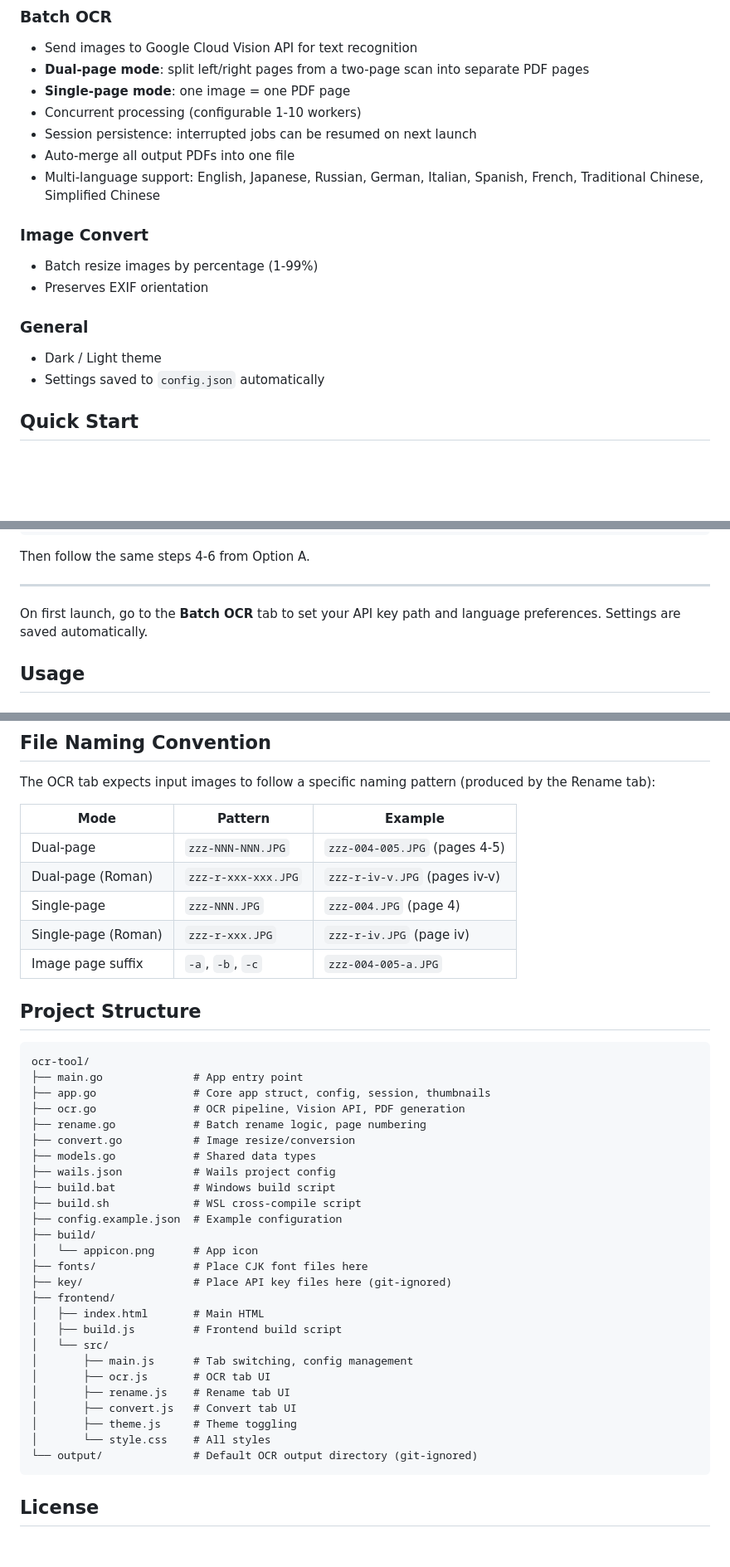
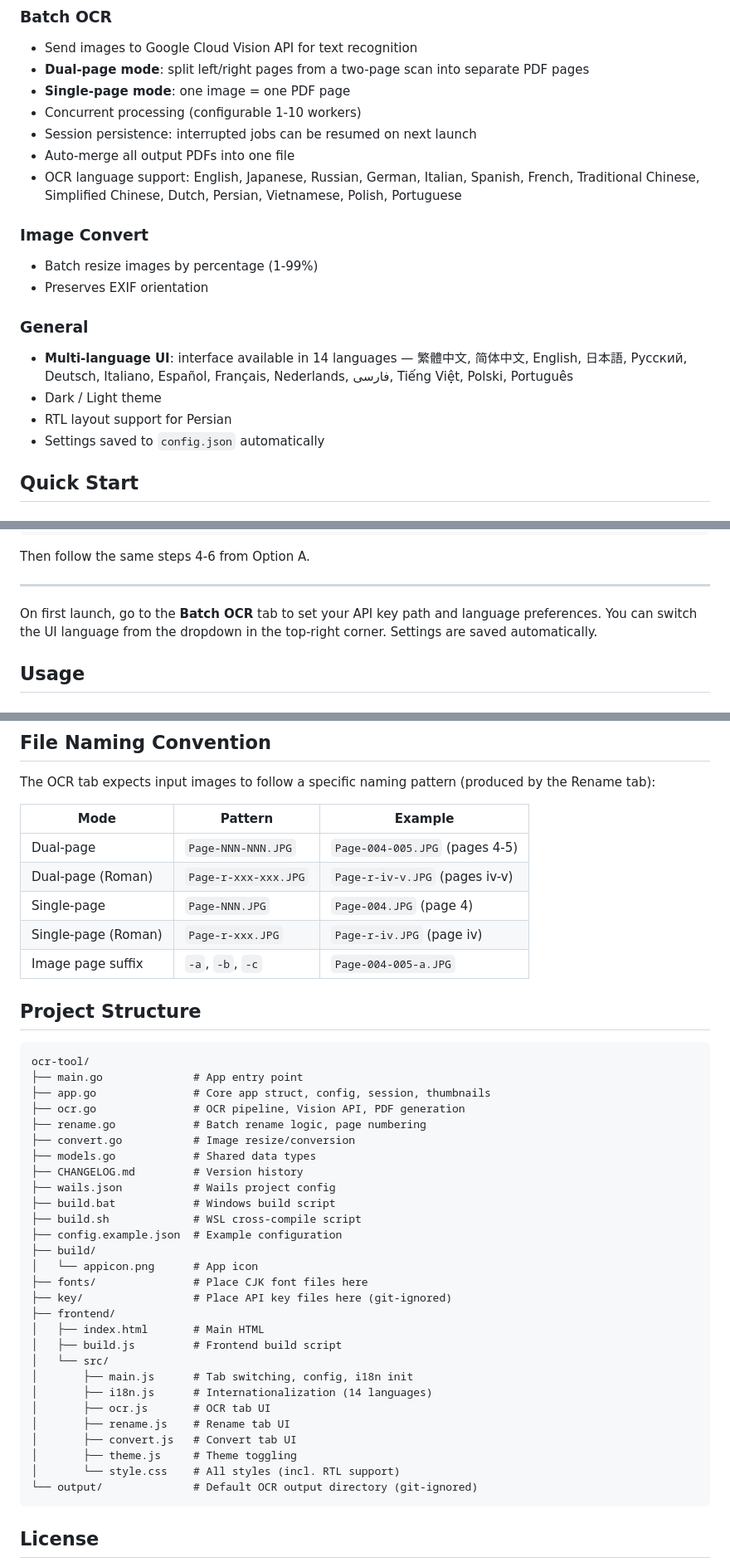
Before and after one commit to alexwudev/go-book2ocr, a Markdown page: README.md, 3 parts joined by grey strips. Shown at 83% size. GitHub-like rendering; blank space fills up the shorter version.

````diff
--- a/README.md
+++ b/README.md
@@ -31,14 +31,16 @@ A Windows desktop application for batch OCR processing, built with [Wails](https
 - Concurrent processing (configurable 1-10 workers)
 - Session persistence: interrupted jobs can be resumed on next launch
 - Auto-merge all output PDFs into one file
-- Multi-language support: English, Japanese, Russian, German, Italian, Spanish, French, Traditional Chinese, Simplified Chinese
+- OCR language support: English, Japanese, Russian, German, Italian, Spanish, French, Traditional Chinese, Simplified Chinese, Dutch, Persian, Vietnamese, Polish, Portuguese
 
 ### Image Convert
 - Batch resize images by percentage (1-99%)
 - Preserves EXIF orientation
 
 ### General
+- **Multi-language UI**: interface available in 14 languages — 繁體中文, 简体中文, English, 日本語, Русский, Deutsch, Italiano, Español, Français, Nederlands, فارسی, Tiếng Việt, Polski, Português
 - Dark / Light theme
+- RTL layout support for Persian
 - Settings saved to `config.json` automatically
 
 ## Quick Start
@@ -68,7 +70,7 @@ Then follow the same steps 4-6 from Option A.
 
 ---
 
-On first launch, go to the **Batch OCR** tab to set your API key path and language preferences. Settings are saved automatically.
+On first launch, go to the **Batch OCR** tab to set your API key path and language preferences. You can switch the UI language from the dropdown in the top-right corner. Settings are saved automatically.
 
 ## Usage
 
@@ -215,11 +218,11 @@ The OCR tab expects input images to follow a specific naming pattern (produced b
 
 | Mode | Pattern | Example |
 |------|---------|---------|
-| Dual-page | `zzz-NNN-NNN.JPG` | `zzz-004-005.JPG` (pages 4-5) |
-| Dual-page (Roman) | `zzz-r-xxx-xxx.JPG` | `zzz-r-iv-v.JPG` (pages iv-v) |
-| Single-page | `zzz-NNN.JPG` | `zzz-004.JPG` (page 4) |
-| Single-page (Roman) | `zzz-r-xxx.JPG` | `zzz-r-iv.JPG` (page iv) |
-| Image page suffix | `-a`, `-b`, `-c` | `zzz-004-005-a.JPG` |
+| Dual-page | `Page-NNN-NNN.JPG` | `Page-004-005.JPG` (pages 4-5) |
+| Dual-page (Roman) | `Page-r-xxx-xxx.JPG` | `Page-r-iv-v.JPG` (pages iv-v) |
+| Single-page | `Page-NNN.JPG` | `Page-004.JPG` (page 4) |
+| Single-page (Roman) | `Page-r-xxx.JPG` | `Page-r-iv.JPG` (page iv) |
+| Image page suffix | `-a`, `-b`, `-c` | `Page-004-005-a.JPG` |
 
 ## Project Structure
 
@@ -231,6 +234,7 @@ ocr-tool/
 ├── rename.go            # Batch rename logic, page numbering
 ├── convert.go           # Image resize/conversion
 ├── models.go            # Shared data types
+├── CHANGELOG.md         # Version history
 ├── wails.json           # Wails project config
 ├── build.bat            # Windows build script
 ├── build.sh             # WSL cross-compile script
@@ -243,12 +247,13 @@ ocr-tool/
 │   ├── index.html       # Main HTML
 │   ├── build.js         # Frontend build script
 │   └── src/
-│       ├── main.js      # Tab switching, config management
+│       ├── main.js      # Tab switching, config, i18n init
+│       ├── i18n.js      # Internationalization (14 languages)
 │       ├── ocr.js       # OCR tab UI
 │       ├── rename.js    # Rename tab UI
 │       ├── convert.js   # Convert tab UI
 │       ├── theme.js     # Theme toggling
-│       └── style.css    # All styles
+│       └── style.css    # All styles (incl. RTL support)
 └── output/              # Default OCR output directory (git-ignored)
 ```
 
````
Also changed, not shown: other parts of README.md (+1 -0 lines), README.zh-CN.md (+14 -9 lines), README.zh-TW.md (+14 -9 lines).
